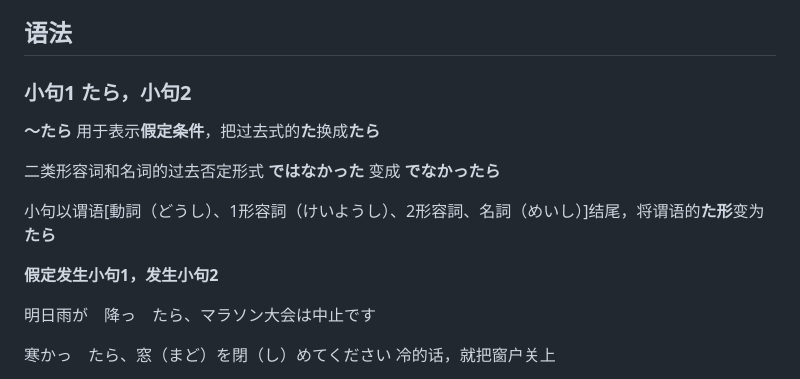
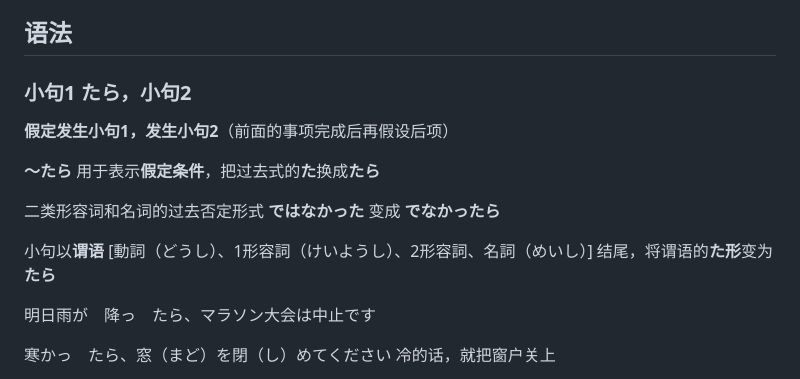
Before and after one commit to yojayc/yojayc.github.io, a Markdown page: 新标日-初级-第35课.md, the part around one of its changes. Rendered like a GitHub page.

```diff
--- a/新标日-初级-第35课.md
+++ b/新标日-初级-第35课.md
@@ -56,15 +56,15 @@ categories: 日语
 
 ## 语法
 
-### 小句1 たら，小句2
+### 小句1 <span style="color:red">たら</span>，小句2
+
+**假定发生小句1，发生小句2**（前面的事项完成后再假设后项）
 
 **〜たら** 用于表示**假定条件**，把过去式的**た**换成**たら**
 
 二类形容词和名词的过去否定形式 **で<span style="color:red">は</span>なかった** 变成 **でなかったら**
 
-小句以谓语[動詞（どうし）、1形容詞（けいようし）、2形容詞、名詞（めいし）]结尾，将谓语的**た形**变为**たら**
-
-**假定发生小句1，发生小句2**
+小句以**谓语** [動詞（どうし）、1形容詞（けいようし）、2形容詞、名詞（めいし）] 结尾，将谓语的**た形**变为**たら**
 
 明日雨が　降っ　たら、マラソン大会は中止です
 
```
Also changed, not shown: other parts of 新标日-初级-第35课.md (+7 -7 lines), 新标日-初级-第36课.md (added, +224 -0 lines).
